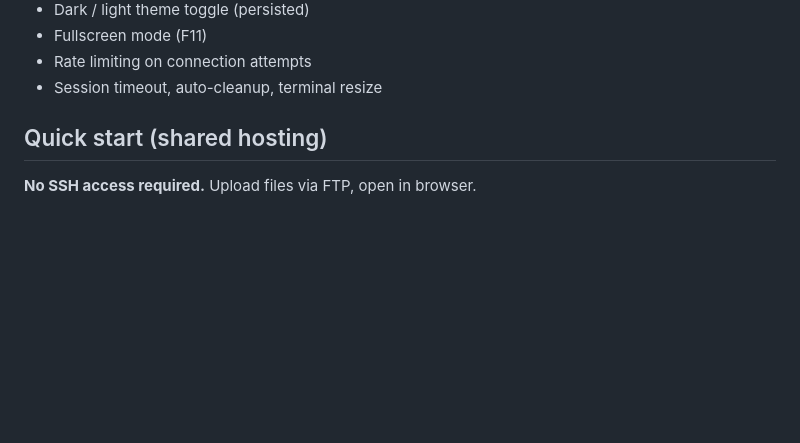
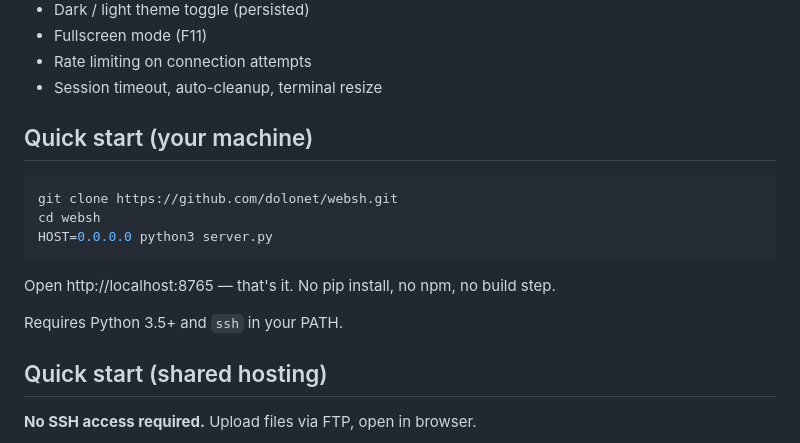
Before and after one commit to Evildoerblockhouse900/websh, a Markdown page: README.md, the part around the change. Drawn GitHub-style; blank space fills up the shorter version.

Commit message:
add Quick start (your machine) section to README

````diff
--- a/README.md
+++ b/README.md
@@ -59,6 +59,18 @@ On shared hosting where you can't run a long-lived process, an optional PHP prox
 - Fullscreen mode (F11)
 - Rate limiting on connection attempts
 - Session timeout, auto-cleanup, terminal resize
+
+## Quick start (your machine)
+
+```bash
+git clone https://github.com/dolonet/websh.git
+cd websh
+HOST=0.0.0.0 python3 server.py
+```
+
+Open http://localhost:8765 — that's it. No pip install, no npm, no build step.
+
+Requires Python 3.5+ and `ssh` in your PATH.
 
 ## Quick start (shared hosting)
 
````
